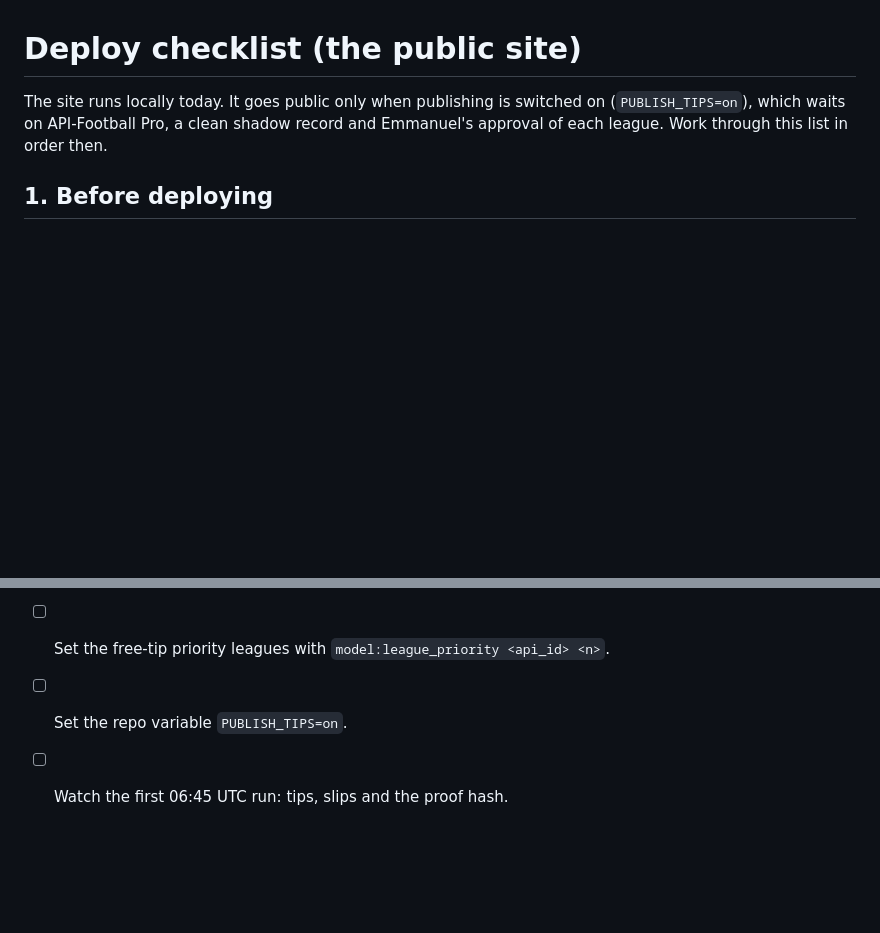
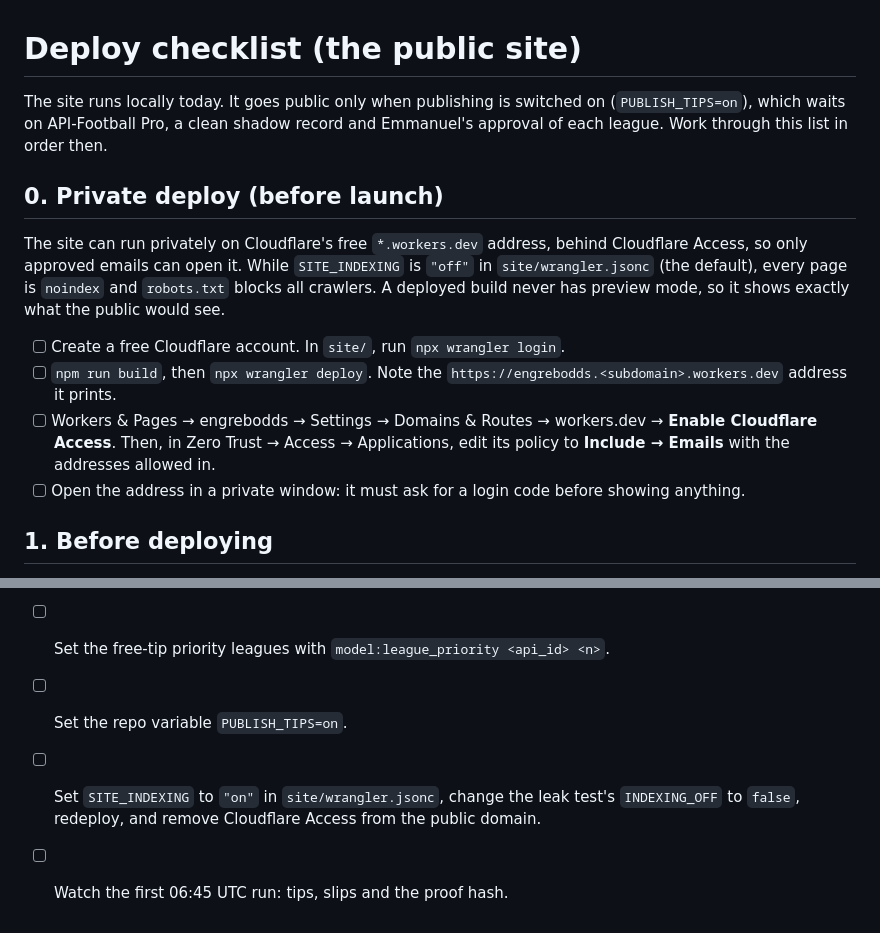
Before and after one commit to Engreb/engrebodds, a Markdown page: docs/deploy-checklist.md, 2 parts joined by grey strips. Drawn GitHub-style; blank space fills up the shorter version.

Commit message:
Deploy checklist: private workers.dev deploy behind Cloudflare Access; indexing switch at launch
Co-Authored-By: Claude Opus 5.5 <noreply@anthropic.com>

```diff
--- a/docs/deploy-checklist.md
+++ b/docs/deploy-checklist.md
@@ -1,6 +1,13 @@
 # Deploy checklist (the public site)
 
 The site runs locally today. It goes public only when publishing is switched on (`PUBLISH_TIPS=on`), which waits on API-Football Pro, a clean shadow record and Emmanuel's approval of each league. Work through this list in order then.
+
+## 0. Private deploy (before launch)
+The site can run privately on Cloudflare's free `*.workers.dev` address, behind Cloudflare Access, so only approved emails can open it. While `SITE_INDEXING` is `"off"` in `site/wrangler.jsonc` (the default), every page is `noindex` and `robots.txt` blocks all crawlers. A deployed build never has preview mode, so it shows exactly what the public would see.
+- [ ] Create a free Cloudflare account. In `site/`, run `npx wrangler login`.
+- [ ] `npm run build`, then `npx wrangler deploy`. Note the `https://engrebodds.<subdomain>.workers.dev` address it prints.
+- [ ] Workers & Pages → engrebodds → Settings → Domains & Routes → workers.dev → **Enable Cloudflare Access**. Then, in Zero Trust → Access → Applications, edit its policy to **Include → Emails** with the addresses allowed in.
+- [ ] Open the address in a private window: it must ask for a login code before showing anything.
 
 ## 1. Before deploying
 - [ ] **Domain:** buy it (e.g. `engrebodds.com`), then set the same address in `site/astro.config.mjs` (`site`) and `site/public/robots.txt`.
@@ -47,4 +54,5 @@ Needed before the first live publish. Until it's set up, the publish and proof j
 - [ ] Enable each league with `model:league_tips <api_id> on` (it refuses leagues that fail the shadow gate).
 - [ ] Set the free-tip priority leagues with `model:league_priority <api_id> <n>`.
 - [ ] Set the repo variable `PUBLISH_TIPS=on`.
+- [ ] Set `SITE_INDEXING` to `"on"` in `site/wrangler.jsonc`, change the leak test's `INDEXING_OFF` to `false`, redeploy, and remove Cloudflare Access from the public domain.
 - [ ] Watch the first 06:45 UTC run: tips, slips and the proof hash.
```
